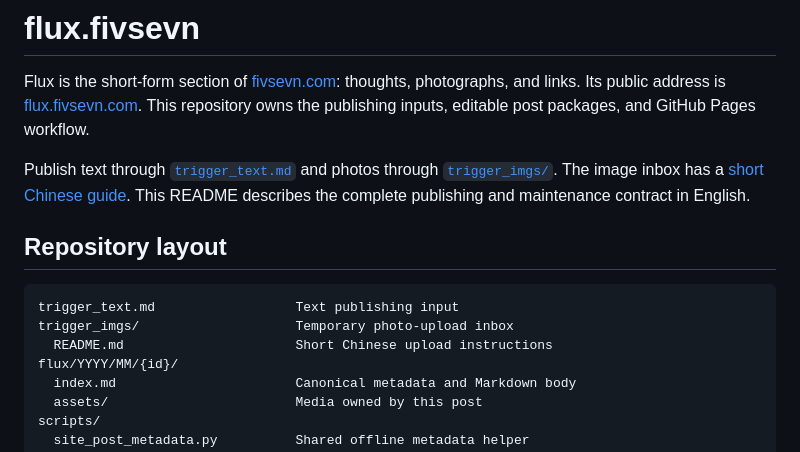
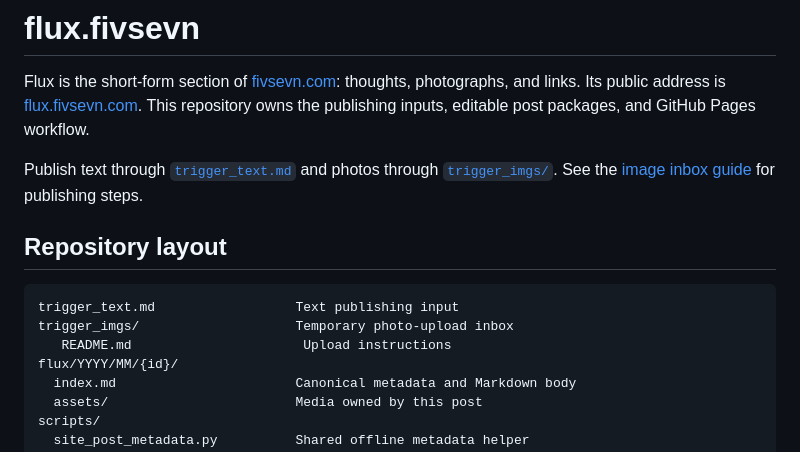
Before and after one commit to fivsevn/fivsevn-flux, a Markdown page: README.md, the part around the change. Rendered like a GitHub page.

Commit message:
Clarify publishing guide references [skip ci]

````diff
--- a/README.md
+++ b/README.md
@@ -40,14 +40,14 @@ metadata_updated: '2026-10-30'
 
 Flux is the short-form section of [fivsevn.com](https://fivsevn.com/): thoughts, photographs, and links. Its public address is [flux.fivsevn.com](https://flux.fivsevn.com/). This repository owns the publishing inputs, editable post packages, and GitHub Pages workflow.
 
-Publish text through [`trigger_text.md`](trigger_text.md) and photos through [`trigger_imgs/`](trigger_imgs/). The image inbox has a [short Chinese guide](trigger_imgs/README.md). This README describes the complete publishing and maintenance contract in English.
+Publish text through [`trigger_text.md`](trigger_text.md) and photos through [`trigger_imgs/`](trigger_imgs/). See the [image inbox guide](trigger_imgs/README.md) for publishing steps.
 
 ## Repository layout
 
 ```text
 trigger_text.md                  Text publishing input
 trigger_imgs/                    Temporary photo-upload inbox
-  README.md                      Short Chinese upload instructions
+   README.md                      Upload instructions
 flux/YYYY/MM/{id}/
   index.md                       Canonical metadata and Markdown body
   assets/                        Media owned by this post
````
